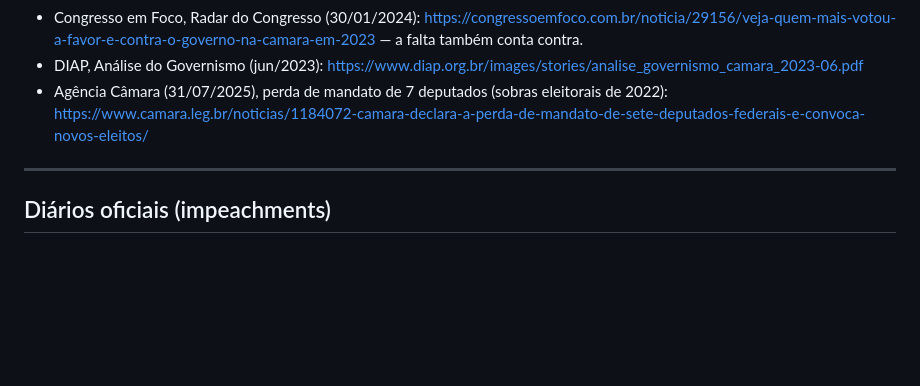
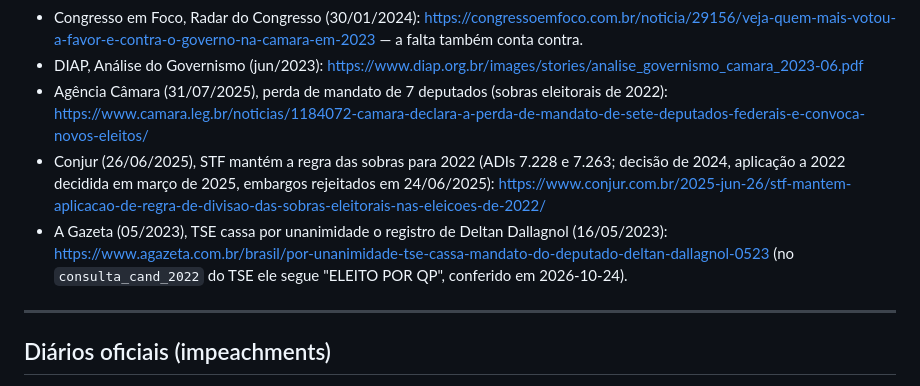
Before and after one commit to antoniomanoell/legislativo-brasil, a Markdown page: SOURCES.md, the part around the change. Drawn GitHub-style; blank space fills up the shorter version.

Commit message:
Metodologia (revisão 1): abertura e "Duas formas de ver a composição"
- Federações, 503 cadeiras em 1990, escopo Câmara × Senado
- Sobras eleitorais (STF 2024, aplicação a 2022 em 2025; Câmara 30/07/2025) e cassação de
  Deltan Dallagnol (TSE, 16/05/2023), que segue eleito no arquivo do TSE; fontes no SOURCES.md

Co-Authored-By: Claude Opus 5.5 <noreply@anthropic.com>

```diff
--- a/SOURCES.md
+++ b/SOURCES.md
@@ -160,6 +160,12 @@ não estava publicada em 2026-10-23.
 - DIAP, Análise do Governismo (jun/2023): https://www.diap.org.br/images/stories/analise_governismo_camara_2023-06.pdf
 - Agência Câmara (31/07/2025), perda de mandato de 7 deputados (sobras eleitorais de 2022):
   https://www.camara.leg.br/noticias/1184072-camara-declara-a-perda-de-mandato-de-sete-deputados-federais-e-convoca-novos-eleitos/
+- Conjur (26/06/2025), STF mantém a regra das sobras para 2022 (ADIs 7.228 e 7.263; decisão de 2024,
+  aplicação a 2022 decidida em março de 2025, embargos rejeitados em 24/06/2025):
+  https://www.conjur.com.br/2025-jun-26/stf-mantem-aplicacao-de-regra-de-divisao-das-sobras-eleitorais-nas-eleicoes-de-2022/
+- A Gazeta (05/2023), TSE cassa por unanimidade o registro de Deltan Dallagnol (16/05/2023):
+  https://www.agazeta.com.br/brasil/por-unanimidade-tse-cassa-mandato-do-deputado-deltan-dallagnol-0523
+  (no `consulta_cand_2022` do TSE ele segue "ELEITO POR QP", conferido em 2026-10-24).
 
 ---
 
```
Also changed, not shown: DECISIONS.md (+2 -1 lines), 1 other file.
